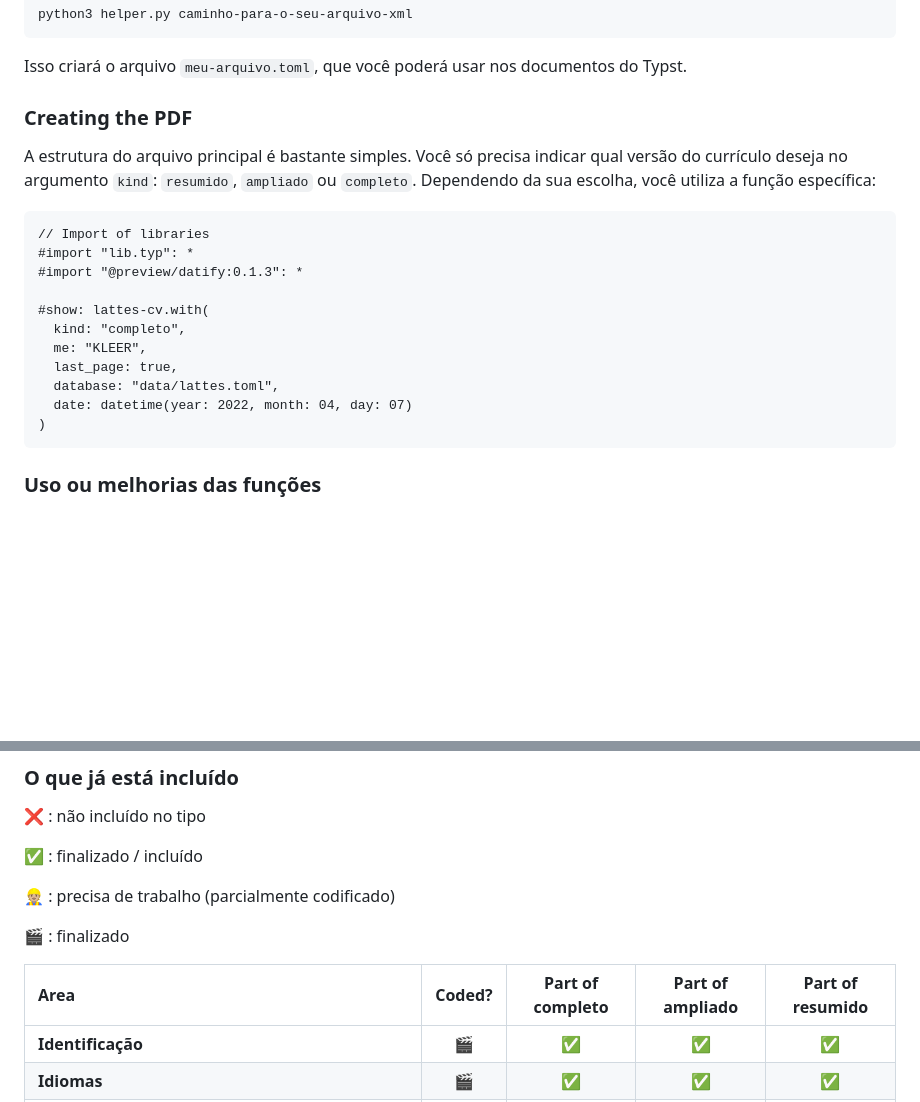
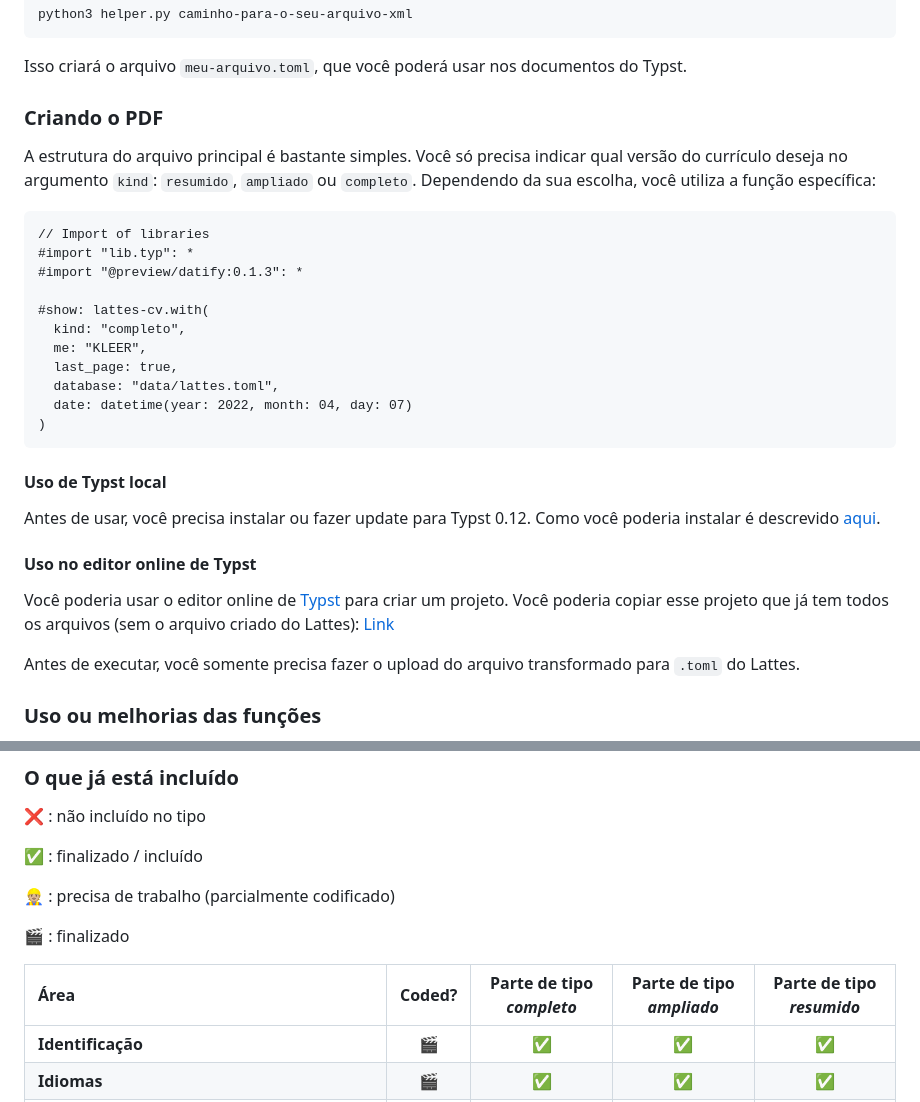
Before and after one commit to philkleer/create-lattes-cv, a Markdown page: README.md, 2 parts joined by grey strips. Drawn GitHub-style; blank space fills up the shorter version.

Commit message:
atualizações link para typst, corrigi texto

````diff
--- a/README.md
+++ b/README.md
@@ -23,7 +23,7 @@ python3 helper.py caminho-para-o-seu-arquivo-xml
 
 Isso criará o arquivo `meu-arquivo.toml`, que você poderá usar nos documentos do Typst.
 
-### Creating the PDF
+### Criando o PDF
 
 A estrutura do arquivo principal é bastante simples. Você só precisa indicar qual versão do currículo deseja no argumento `kind`: `resumido`, `ampliado` ou `completo`. Dependendo da sua escolha, você utiliza a função específica:
 
@@ -41,6 +41,15 @@ A estrutura do arquivo principal é bastante simples. Você só precisa indicar
 )
 ```
 
+#### Uso de Typst local
+
+Antes de usar, você precisa instalar ou fazer update para Typst 0.12. Como você poderia instalar é descrevido [aqui](https://github.com/typst/typst).
+
+#### Uso no editor online de Typst
+Você poderia usar o editor online de [Typst](https://typst.app) para criar um projeto. Você poderia copiar esse projeto que já tem todos os arquivos (sem o arquivo criado do Lattes): [Link](https://typst.app/project/rDHeKkEoT9UuHDnnH93mQq)
+
+Antes de executar, você somente precisa fazer o upload do arquivo transformado para `.toml` do Lattes.
+
 ### Uso ou melhorias das funções
 
 Esta é uma primeira abordagem simples para uma solução, e eu ainda não estruturei tudo completamente. O objetivo principal, até o momento, é ter funções para cada área que são chamadas se a área específica estiver presente nos dados XML/TOML.
@@ -57,7 +66,7 @@ As variáveis locais (em funções, loops, etc.) têm nomes em português. As va
 
 🎬 : finalizado
 
-| Area | Coded? | Part of completo | Part of ampliado | Part of resumido |
+| Área | Coded? | Parte de tipo *completo* | Parte de tipo *ampliado* | Parte de tipo *resumido* |
 | :---------------- | :--:| :--:| :--:| :--:|
 | **Identificação** |  🎬 | ✅ | ✅ | ✅ |
 | **Idiomas** | 🎬 | ✅ | ✅ | ✅ |
````
